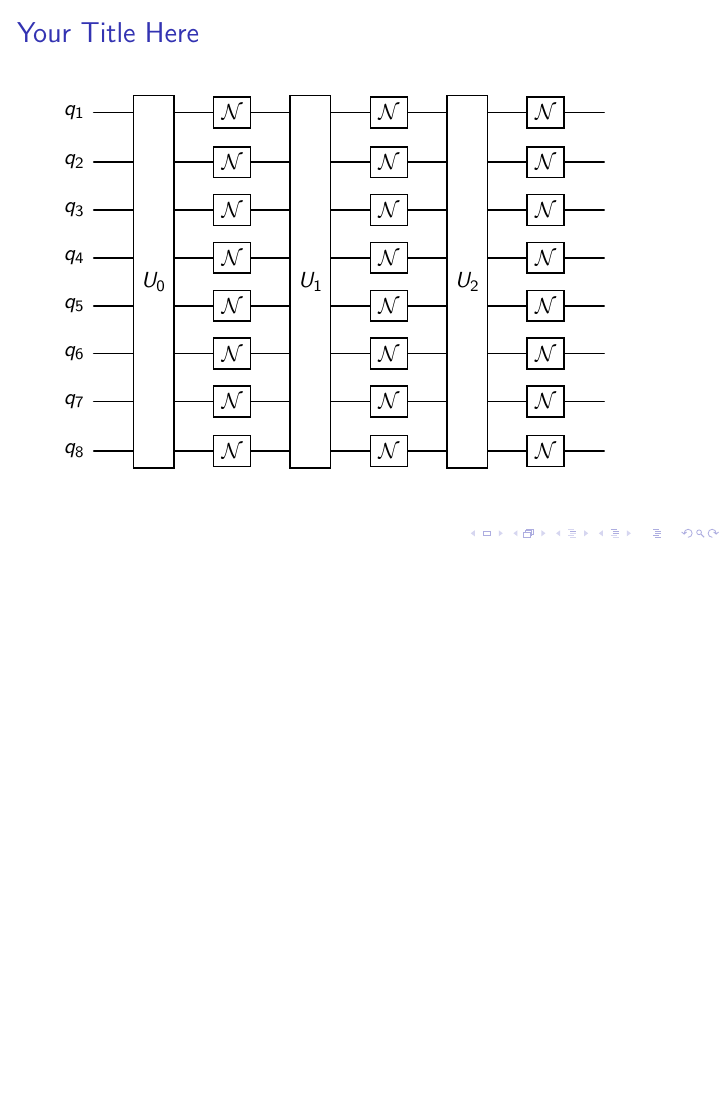
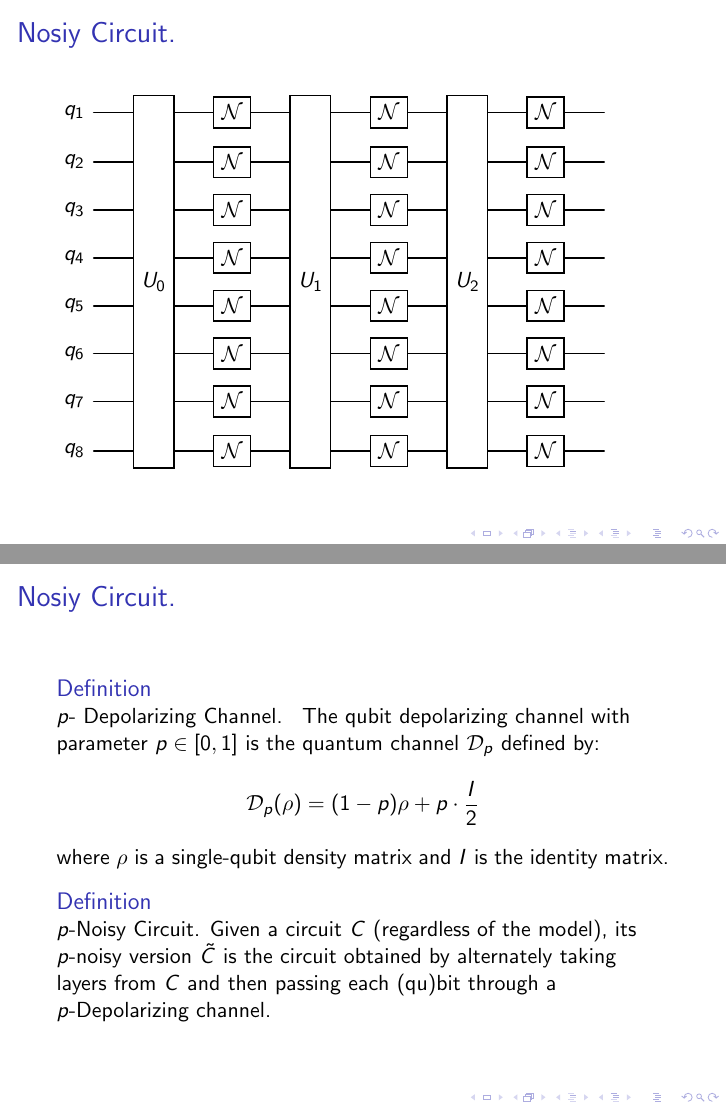
Before and after one commit to dudupo/Intro-to-Quantum-Information-Theory.-, LaTeX slides (Recitations/recitation-4.tex): page 4 of 28 before the commit and pages 4 and 5 of 29 after it, the two joined at a grey line, the shorter picture padded with empty space. Compiled offline with pdfLaTeX.

Commit message:
compiling -Wed Jun 25 08:56:00 AM IDT 2025

```diff
--- a/Recitations/recitation-4.tex
+++ b/Recitations/recitation-4.tex
@@ -41,7 +41,7 @@
 
 
 \begin{frame}
-  \frametitle{Your Title Here}
+  \frametitle{Nosiy Circuit.}
 
 \begin{quantikz}[row sep=0.3cm, column sep=0.7cm]
 \lstick{$q_1$} & \gate[wires=8]{U_0} & \gate{\mathcal{N}} & \gate[wires=8]{U_1}   & \gate{\mathcal{N}} & \gate[wires=8]{U_2} & \gate{\mathcal{N}}& \qw \\
@@ -55,6 +55,22 @@
 \end{quantikz}
 \end{frame}
 
+\begin{frame}{Nosiy Circuit.}
+  \begin{definition}{ $p$- Depolarizing Channel. }
+    The qubit depolarizing channel with parameter $ p \in [0,1] $ is the quantum channel $ \mathcal{D}_p $ defined by:
+\begin{equation*}
+  \begin{split}
+\mathcal{D}_p(\rho) = (1 - p) \rho + p \cdot \frac{I}{2}
+  \end{split}
+\end{equation*}
+
+where $ \rho $ is a single-qubit density matrix and $ I $ is the identity matrix.
+
+  \end{definition}
+  \begin{definition}{$p$-Noisy Circuit.}
+    Given a circuit $C$ (regardless of the model), its $p$-noisy version $\tilde{C}$ is the circuit obtained by alternately taking layers from $C$ and then passing each (qu)bit through a $p$-Depolarizing channel.
+  \end{definition}
+\end{frame}
 
 \begin{frame}
   \frametitle{Your Title Here}
```
Also changed, not shown: pdfs/recitation-4.pdf.
